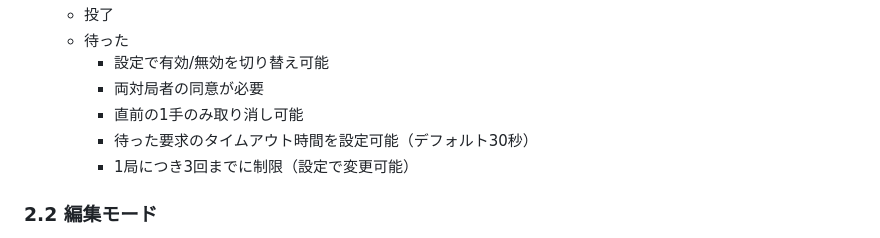
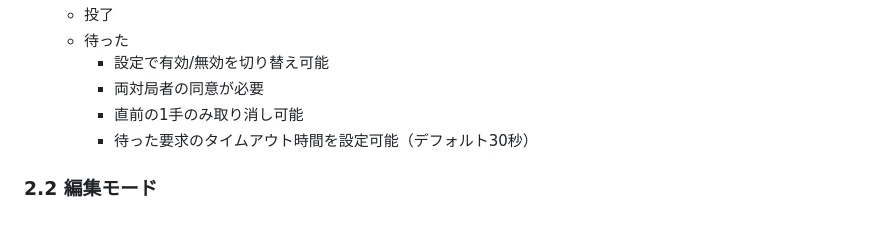
Before and after one commit to wavepacket1/shogi_gui, a Markdown page: docs/mode_feature/README.md, the part around the change. Rendered like a GitHub page.

```diff
--- a/docs/mode_feature/README.md
+++ b/docs/mode_feature/README.md
@@ -83,7 +83,6 @@
     - 両対局者の同意が必要
     - 直前の1手のみ取り消し可能
     - 待った要求のタイムアウト時間を設定可能（デフォルト30秒）
-    - 1局につき3回までに制限（設定で変更可能）
 
 ### 2.2 編集モード
 
```
